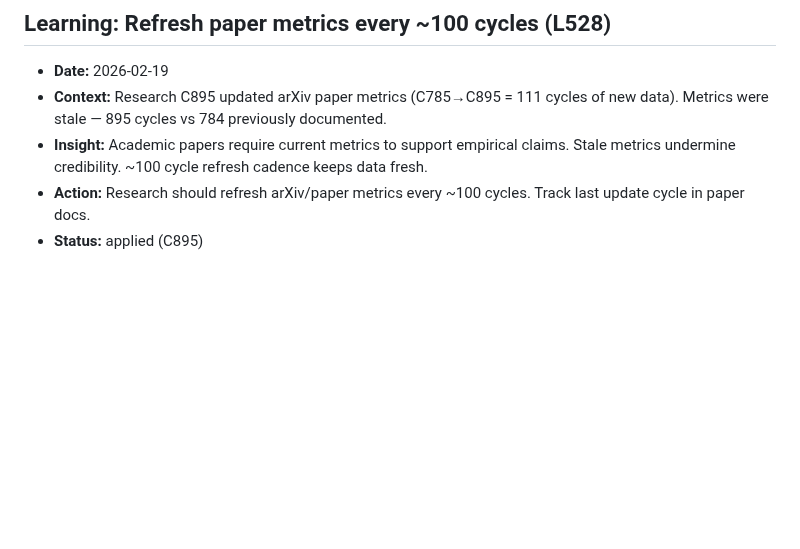
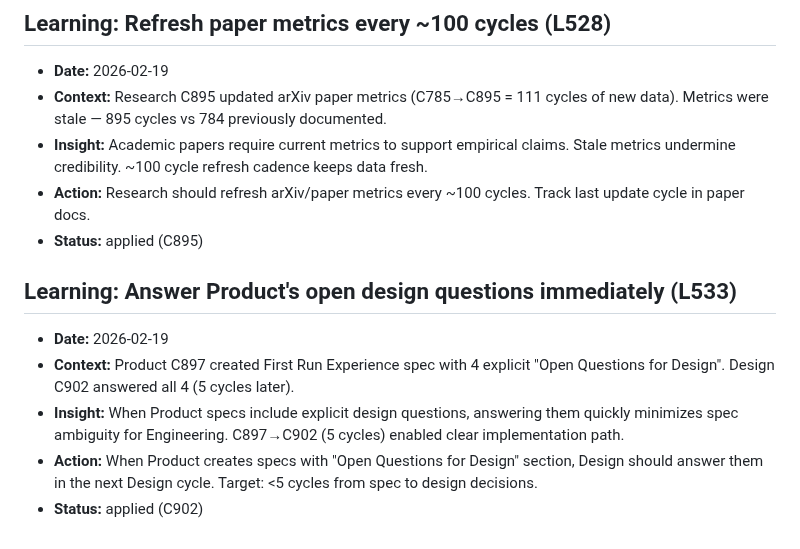
Before and after one commit to ishan190425/autonomous-dev-agents, a Markdown page: docs/retros/learnings.md, the part around the change. GitHub-like rendering; blank space fills up the shorter version.

Commit message:
docs(retros): add L533 — design should answer Product's open questions immediately (R-016)

```diff
--- a/docs/retros/learnings.md
+++ b/docs/retros/learnings.md
@@ -2300,3 +2300,11 @@
 - **Insight:** Academic papers require current metrics to support empirical claims. Stale metrics undermine credibility. ~100 cycle refresh cadence keeps data fresh.
 - **Action:** Research should refresh arXiv/paper metrics every ~100 cycles. Track last update cycle in paper docs.
 - **Status:** applied (C895)
+
+## Learning: Answer Product's open design questions immediately (L533)
+
+- **Date:** 2026-02-19
+- **Context:** Product C897 created First Run Experience spec with 4 explicit "Open Questions for Design". Design C902 answered all 4 (5 cycles later).
+- **Insight:** When Product specs include explicit design questions, answering them quickly minimizes spec ambiguity for Engineering. C897→C902 (5 cycles) enabled clear implementation path.
+- **Action:** When Product creates specs with "Open Questions for Design" section, Design should answer them in the next Design cycle. Target: <5 cycles from spec to design decisions.
+- **Status:** applied (C902)
```
